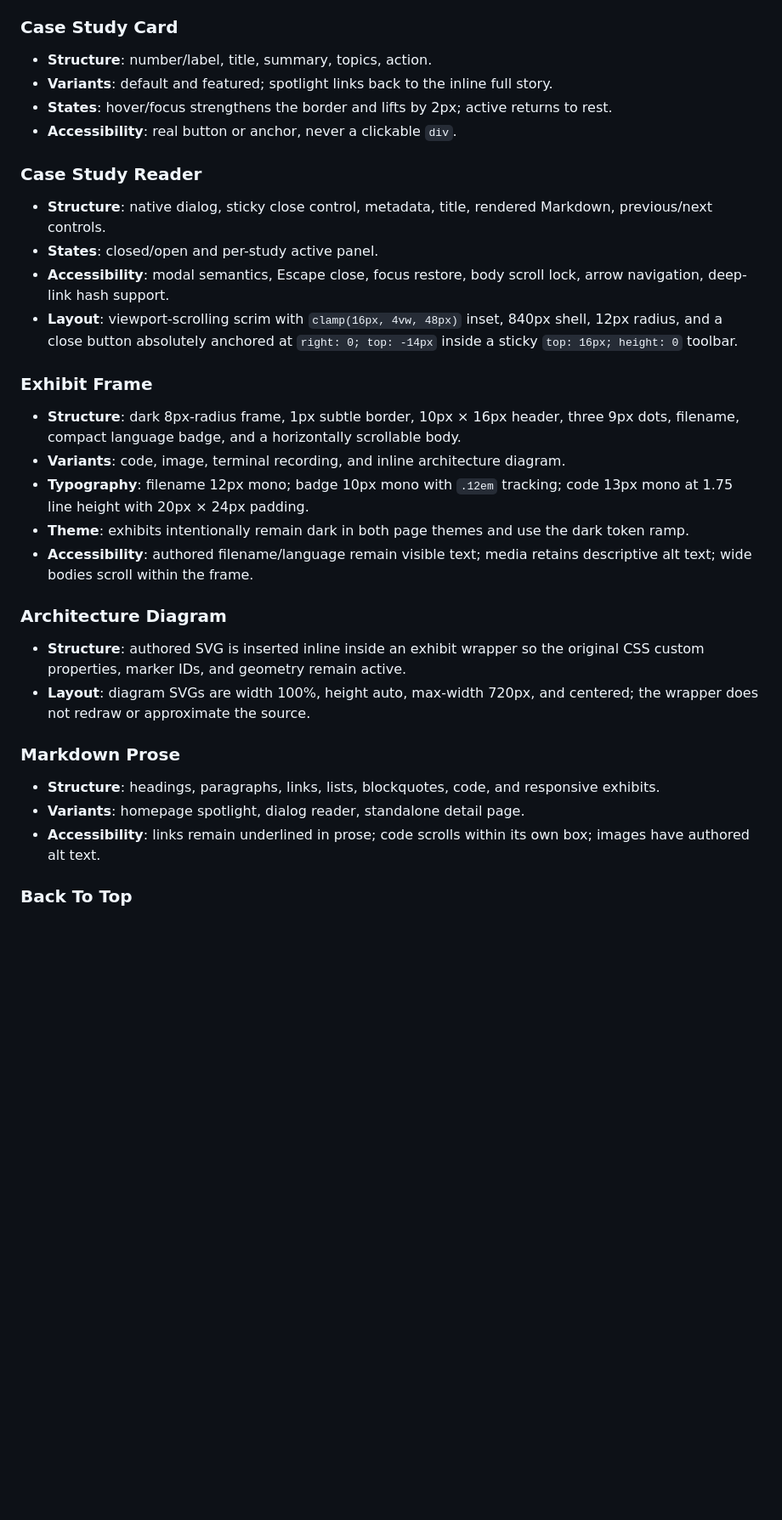
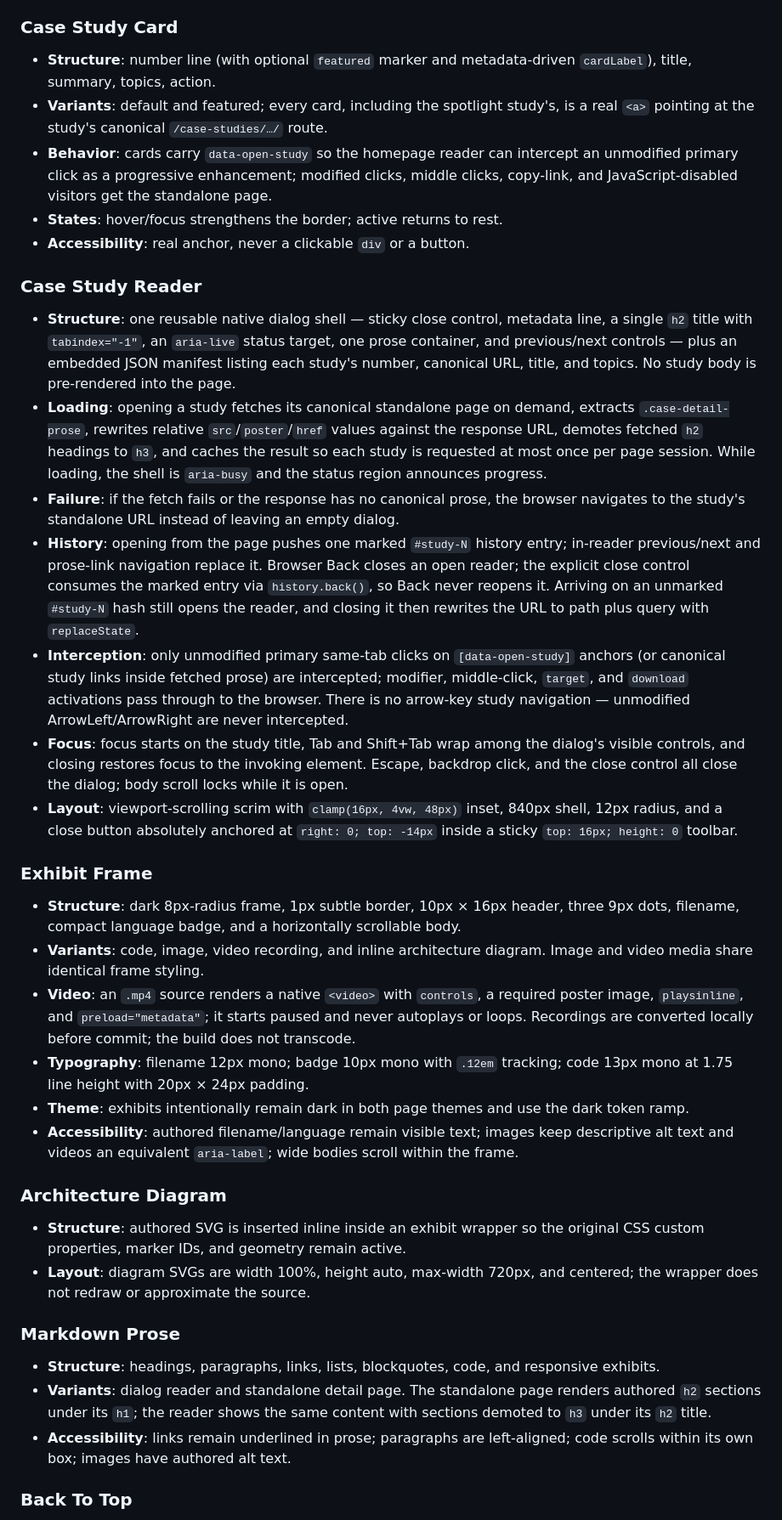
Before and after one commit to shmileee/portfolio, a Markdown page: DESIGN.md, the part around one of its changes. Shown at 85% size. GitHub-like rendering; blank space fills up the shorter version.

Commit message:
docs: align portfolio authoring and interaction contracts
Ultraworked with [Sisyphus](https://github.com/code-yeongyu/oh-my-openagent)

Co-authored-by: Sisyphus <clio-agent@sisyphuslabs.ai>

```diff
--- a/DESIGN.md
+++ b/DESIGN.md
@@ -116,23 +122,28 @@ Spacing follows a 4px base with these intent tokens:
 - **Accessibility**: filtering never removes keyboard access to visible cards and announces the result count.
 
 ### Case Study Card
-- **Structure**: number/label, title, summary, topics, action.
-- **Variants**: default and featured; spotlight links back to the inline full story.
-- **States**: hover/focus strengthens the border and lifts by 2px; active returns to rest.
-- **Accessibility**: real button or anchor, never a clickable `div`.
+- **Structure**: number line (with optional `featured` marker and metadata-driven `cardLabel`), title, summary, topics, action.
+- **Variants**: default and featured; every card, including the spotlight study's, is a real `<a>` pointing at the study's canonical `/case-studies/…/` route.
+- **Behavior**: cards carry `data-open-study` so the homepage reader can intercept an unmodified primary click as a progressive enhancement; modified clicks, middle clicks, copy-link, and JavaScript-disabled visitors get the standalone page.
+- **States**: hover/focus strengthens the border; active returns to rest.
+- **Accessibility**: real anchor, never a clickable `div` or a button.
 
 ### Case Study Reader
-- **Structure**: native dialog, sticky close control, metadata, title, rendered Markdown, previous/next controls.
-- **States**: closed/open and per-study active panel.
-- **Accessibility**: modal semantics, Escape close, focus restore, body scroll lock, arrow navigation, deep-link hash support.
+- **Structure**: one reusable native dialog shell — sticky close control, metadata line, a single `h2` title with `tabindex="-1"`, an `aria-live` status target, one prose container, and previous/next controls — plus an embedded JSON manifest listing each study's number, canonical URL, title, and topics. No study body is pre-rendered into the page.
+- **Loading**: opening a study fetches its canonical standalone page on demand, extracts `.case-detail-prose`, rewrites relative `src`/`poster`/`href` values against the response URL, demotes fetched `h2` headings to `h3`, and caches the result so each study is requested at most once per page session. While loading, the shell is `aria-busy` and the status region announces progress.
+- **Failure**: if the fetch fails or the response has no canonical prose, the browser navigates to the study's standalone URL instead of leaving an empty dialog.
+- **History**: opening from the page pushes one marked `#study-N` history entry; in-reader previous/next and prose-link navigation replace it. Browser Back closes an open reader; the explicit close control consumes the marked entry via `history.back()`, so Back never reopens it. Arriving on an unmarked `#study-N` hash still opens the reader, and closing it then rewrites the URL to path plus query with `replaceState`.
+- **Interception**: only unmodified primary same-tab clicks on `[data-open-study]` anchors (or canonical study links inside fetched prose) are intercepted; modifier, middle-click, `target`, and `download` activations pass through to the browser. There is no arrow-key study navigation — unmodified ArrowLeft/ArrowRight are never intercepted.
+- **Focus**: focus starts on the study title, Tab and Shift+Tab wrap among the dialog's visible controls, and closing restores focus to the invoking element. Escape, backdrop click, and the close control all close the dialog; body scroll locks while it is open.
 - **Layout**: viewport-scrolling scrim with `clamp(16px, 4vw, 48px)` inset, 840px shell, 12px radius, and a close button absolutely anchored at `right: 0; top: -14px` inside a sticky `top: 16px; height: 0` toolbar.
 
 ### Exhibit Frame
 - **Structure**: dark 8px-radius frame, 1px subtle border, 10px × 16px header, three 9px dots, filename, compact language badge, and a horizontally scrollable body.
-- **Variants**: code, image, terminal recording, and inline architecture diagram.
+- **Variants**: code, image, video recording, and inline architecture diagram. Image and video media share identical frame styling.
+- **Video**: an `.mp4` source renders a native `<video>` with `controls`, a required poster image, `playsinline`, and `preload="metadata"`; it starts paused and never autoplays or loops. Recordings are converted locally before commit; the build does not transcode.
 - **Typography**: filename 12px mono; badge 10px mono with `.12em` tracking; code 13px mono at 1.75 line height with 20px × 24px padding.
 - **Theme**: exhibits intentionally remain dark in both page themes and use the dark token ramp.
-- **Accessibility**: authored filename/language remain visible text; media retains descriptive alt text; wide bodies scroll within the frame.
+- **Accessibility**: authored filename/language remain visible text; images keep descriptive alt text and videos an equivalent `aria-label`; wide bodies scroll within the frame.
 
 ### Architecture Diagram
 - **Structure**: authored SVG is inserted inline inside an exhibit wrapper so the original CSS custom properties, marker IDs, and geometry remain active.
@@ -140,7 +151,7 @@ Spacing follows a 4px base with these intent tokens:
 
 ### Markdown Prose
 - **Structure**: headings, paragraphs, links, lists, blockquotes, code, and responsive exhibits.
-- **Variants**: homepage spotlight, dialog reader, standalone detail page.
-- **Accessibility**: links remain underlined in prose; code scrolls within its own box; images have authored alt text.
+- **Variants**: dialog reader and standalone detail page. The standalone page renders authored `h2` sections under its `h1`; the reader shows the same content with sections demoted to `h3` under its `h2` title.
+- **Accessibility**: links remain underlined in prose; paragraphs are left-aligned; code scrolls within its own box; images have authored alt text.
 
 ### Back To Top
```
Also changed, not shown: other parts of DESIGN.md (+25 -18 lines), 1 other file.
